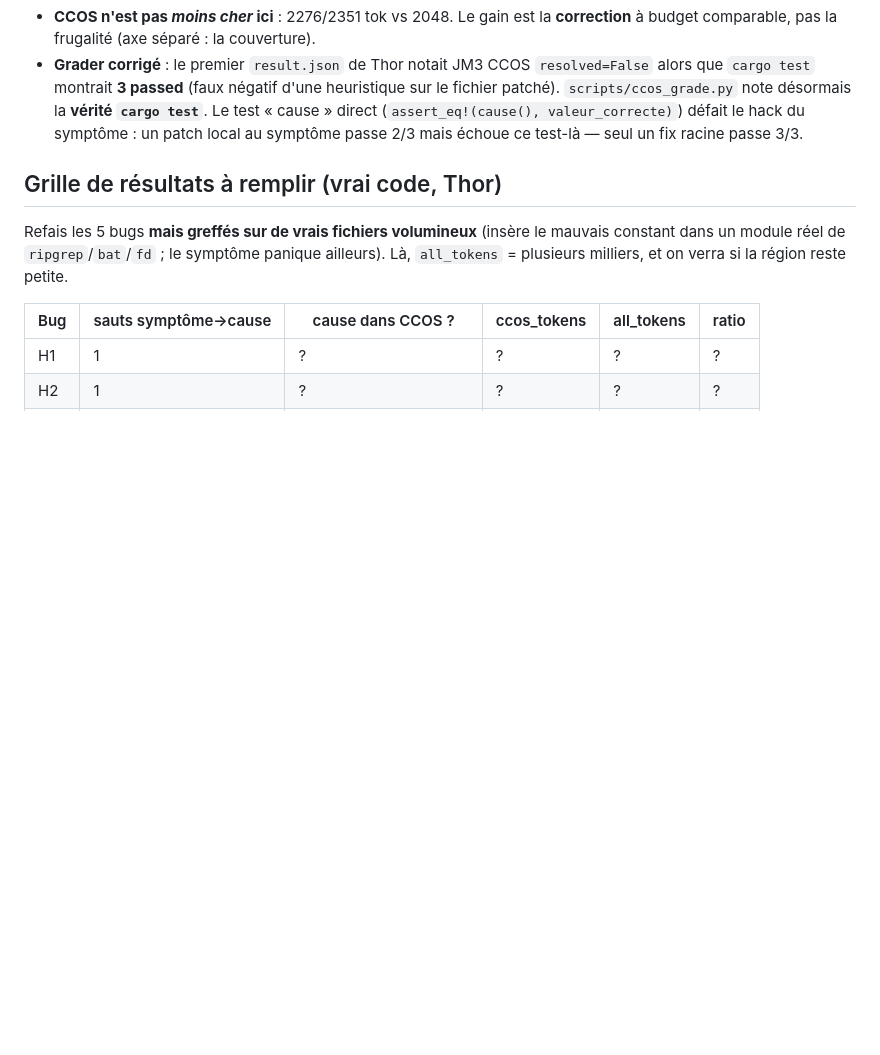
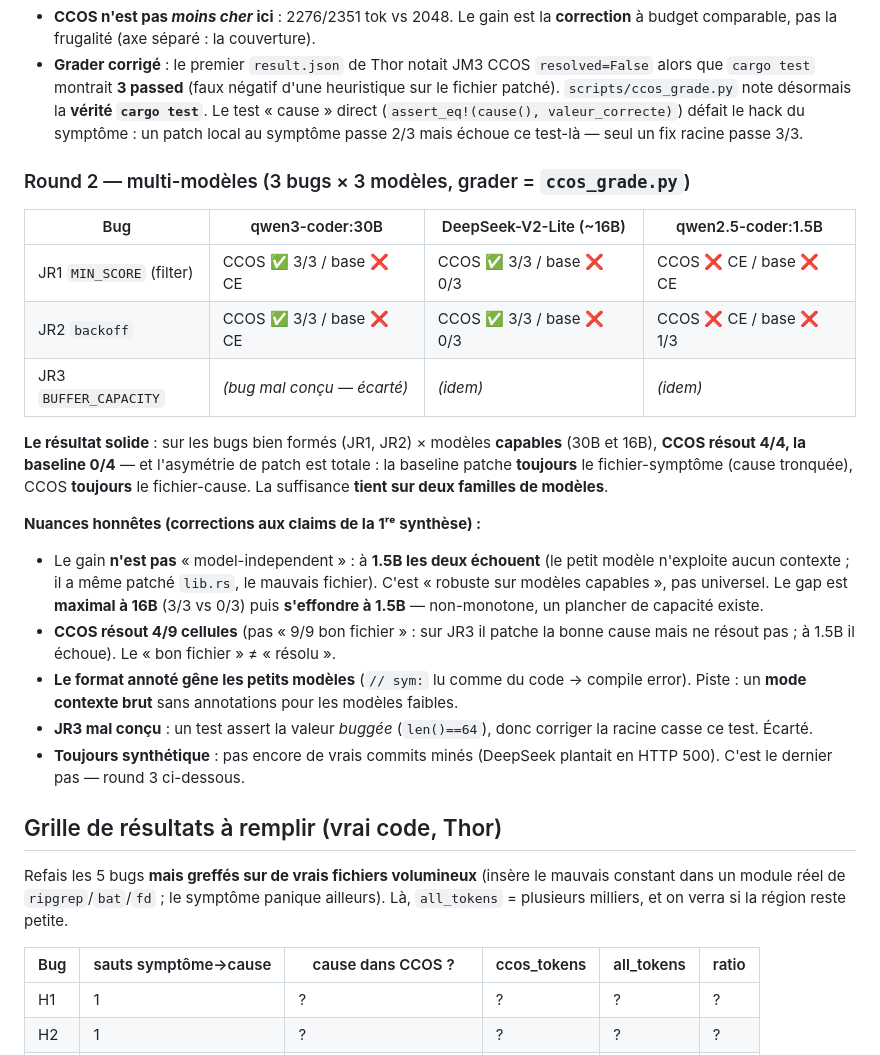
Before and after one commit to Memorithm/CCOS-Core, a Markdown page: docs/FIELD_CAMPAIGN_H.md, the part around the change. GitHub-like rendering; blank space fills up the shorter version.

Commit message:
docs(campaign-j): record the multi-model round 2 (corrected, honest)
Campaign J2 (Thor): 3 controlled multi-file bugs x 3 models, graded by
ccos_grade.py (cargo-test ground truth). The solid result: on well-formed
bugs (JR1 filter, JR2 backoff) x capable models (qwen3-coder:30B and
DeepSeek-V2-Lite ~16B), CCOS resolves 4/4 and the equal-budget baseline 0/4 —
baseline always patches the symptom file (cause truncated), CCOS always the
cause file. Sufficiency holds across two model families.

Records the honest corrections to the first synthesis:
- NOT model-independent: at 1.5B both fail (the small model can't use either
  context; it even patched the wrong file). The gap peaks at 16B then collapses
  at 1.5B — non-monotone, there is a capability floor.
- CCOS resolves 4/9 cells, not "9/9 right file" (right file != resolved).
- CCOS's annotated context format hurts tiny models (// sym: read as code ->
  compile error) -> future: a plain context mode.
- JR3 discarded: a test asserts the buggy value, so a root fix breaks it.
- Still synthetic; real mined bugs are round 3.

```diff
--- a/docs/FIELD_CAMPAIGN_H.md
+++ b/docs/FIELD_CAMPAIGN_H.md
@@ -318,6 +318,34 @@ fait *résoudre*.
   « cause » direct (`assert_eq!(cause(), valeur_correcte)`) défait le hack du symptôme : un
   patch local au symptôme passe 2/3 mais échoue ce test-là — seul un fix racine passe 3/3.
 
+### Round 2 — multi-modèles (3 bugs × 3 modèles, grader = `ccos_grade.py`)
+
+| Bug | qwen3-coder:30B | DeepSeek-V2-Lite (~16B) | qwen2.5-coder:1.5B |
+| --- | --------------- | ----------------------- | ------------------ |
+| JR1 `MIN_SCORE` (filter) | CCOS ✅ 3/3 / base ❌ CE | CCOS ✅ 3/3 / base ❌ 0/3 | CCOS ❌ CE / base ❌ CE |
+| JR2 `backoff` | CCOS ✅ 3/3 / base ❌ CE | CCOS ✅ 3/3 / base ❌ 0/3 | CCOS ❌ CE / base ❌ 1/3 |
+| JR3 `BUFFER_CAPACITY` | *(bug mal conçu — écarté)* | *(idem)* | *(idem)* |
+
+**Le résultat solide** : sur les bugs bien formés (JR1, JR2) × modèles **capables** (30B et
+16B), **CCOS résout 4/4, la baseline 0/4** — et l'asymétrie de patch est totale : la baseline
+patche **toujours** le fichier-symptôme (cause tronquée), CCOS **toujours** le fichier-cause.
+La suffisance **tient sur deux familles de modèles**.
+
+**Nuances honnêtes (corrections aux claims de la 1ʳᵉ synthèse) :**
+- Le gain **n'est pas** « model-independent » : à **1.5B les deux échouent** (le petit modèle
+  n'exploite aucun contexte ; il a même patché `lib.rs`, le mauvais fichier). C'est « robuste
+  sur modèles capables », pas universel. Le gap est **maximal à 16B** (3/3 vs 0/3) puis
+  **s'effondre à 1.5B** — non-monotone, un plancher de capacité existe.
+- **CCOS résout 4/9 cellules** (pas « 9/9 bon fichier » : sur JR3 il patche la bonne cause mais
+  ne résout pas ; à 1.5B il échoue). Le « bon fichier » ≠ « résolu ».
+- **Le format annoté gêne les petits modèles** (`// sym:` lu comme du code → compile error).
+  Piste : un **mode contexte brut** sans annotations pour les modèles faibles.
+- **JR3 mal conçu** : un test assert la valeur *buggée* (`len()==64`), donc corriger la racine
+  casse ce test. Écarté.
+- **Toujours synthétique** : pas encore de vrais commits minés (DeepSeek plantait en HTTP 500).
+  C'est le dernier pas — round 3 ci-dessous.
+
+
 ## Grille de résultats à remplir (vrai code, Thor)
 
 Refais les 5 bugs **mais greffés sur de vrais fichiers volumineux** (insère le mauvais
```
